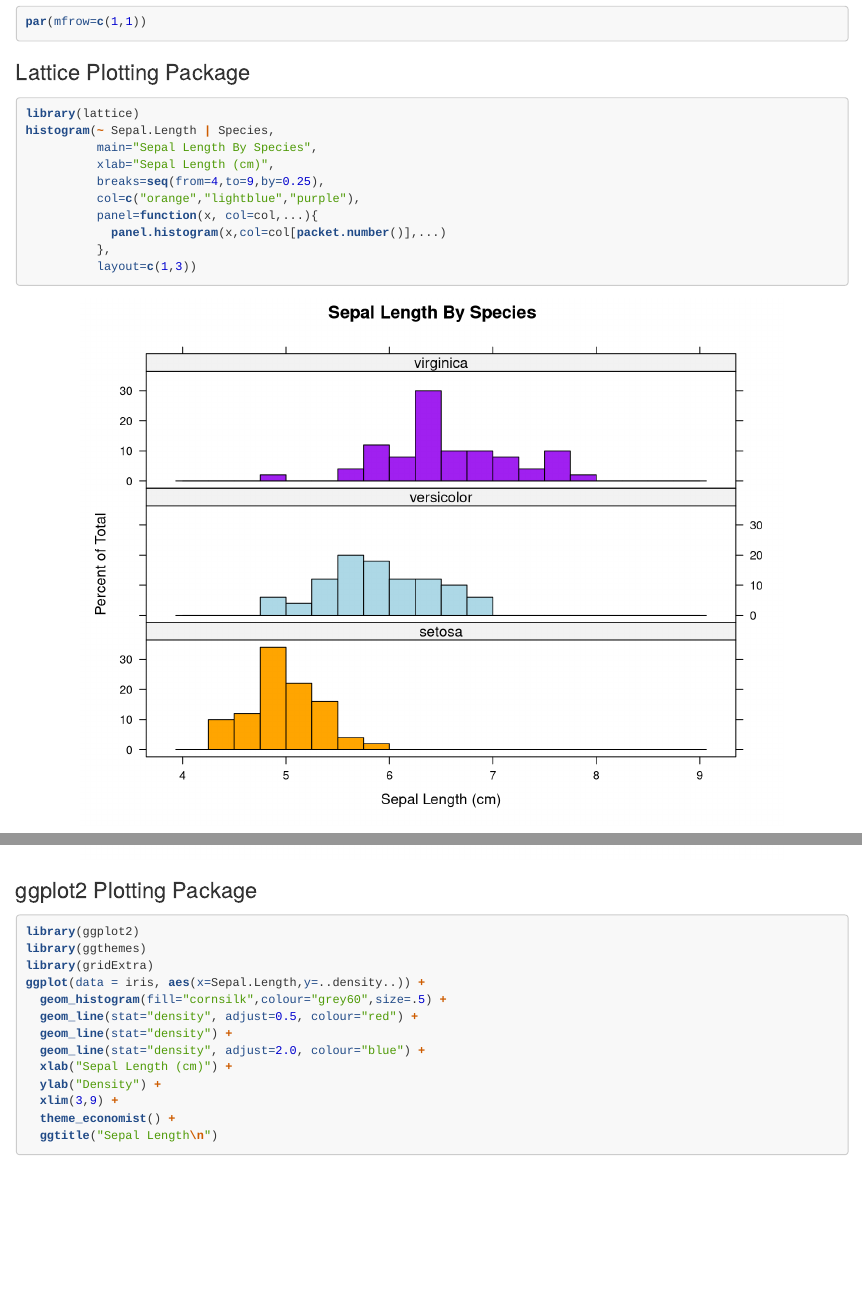
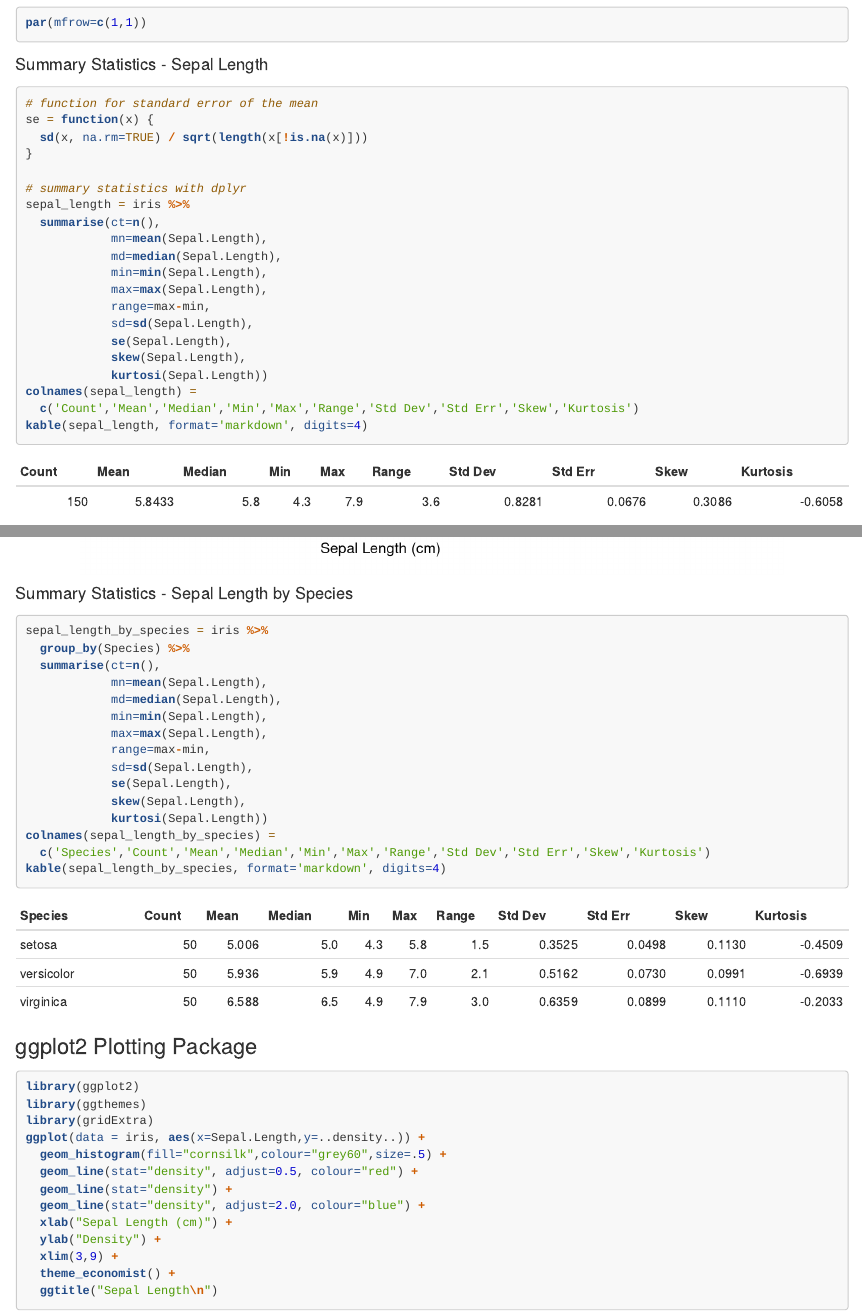
Before and after one commit to stephenmoore56/r-portfolio, an R Markdown document (scripts/histograms1.Rmd): the page in a window 1100 px wide, from 1650 px down before the commit and from 1690 px down after it, so that both start at the same text, and a second part further down, joined at a grey line. Rendered offline with R 4.5, knitr and Pandoc, with nearby package versions; code that draws random numbers runs with fixed seeds of ours.

Commit message:
Add some dplyr code

````diff
--- a/scripts/histograms1.Rmd
+++ b/scripts/histograms1.Rmd
@@ -15,6 +15,8 @@
 
 ```{r init, warning=FALSE, message=FALSE}
 library(knitr)
+library(dplyr)
+library(psych)
 knitr::opts_chunk$set(tidy=T,
                fig.width=8,
                fig.height=6,
@@ -55,6 +57,31 @@
 par(mfrow=c(1,1))
 ```
 
+#### Summary Statistics - Sepal Length
+
+```{r basePlottingPackage1summary, tidy=F}
+# function for standard error of the mean
+se = function(x) {
+  sd(x, na.rm=TRUE) / sqrt(length(x[!is.na(x)]))
+}
+
+# summary statistics with dplyr
+sepal_length = iris %>%
+  summarise(ct=n(),
+            mn=mean(Sepal.Length),
+            md=median(Sepal.Length),
+            min=min(Sepal.Length),
+            max=max(Sepal.Length),
+            range=max-min,
+            sd=sd(Sepal.Length),
+            se(Sepal.Length),
+            skew(Sepal.Length),
+            kurtosi(Sepal.Length))
+colnames(sepal_length) =
+  c('Count','Mean','Median','Min','Max','Range','Std Dev','Std Err','Skew','Kurtosis')
+kable(sepal_length, format='markdown', digits=4)
+```
+
 ### Lattice Plotting Package
 
 ```{r latticePlottingPackage, tidy=F}
@@ -78,6 +105,26 @@
             main="Sepal Length By Species",
             plot.points=FALSE,
             auto.key=TRUE)
+```
+
+#### Summary Statistics - Sepal Length by Species
+
+```{r latticePlottingPackageSummary, tidy=F}
+sepal_length_by_species = iris %>%
+  group_by(Species) %>%
+  summarise(ct=n(),
+            mn=mean(Sepal.Length),
+            md=median(Sepal.Length),
+            min=min(Sepal.Length),
+            max=max(Sepal.Length),
+            range=max-min,
+            sd=sd(Sepal.Length),
+            se(Sepal.Length),
+            skew(Sepal.Length),
+            kurtosi(Sepal.Length))
+colnames(sepal_length_by_species) =
+  c('Species','Count','Mean','Median','Min','Max','Range','Std Dev','Std Err','Skew','Kurtosis')
+kable(sepal_length_by_species, format='markdown', digits=4)
 ```
 
 ### ggplot2 Plotting Package
````
Also changed, not shown: scripts/descriptiveStatistics1.Rmd (+34 -1 lines), scripts/descriptiveStatistics1.html, scripts/histograms1.html, scripts/histograms1.Rmd (2 more changed lines), 2 other files.
